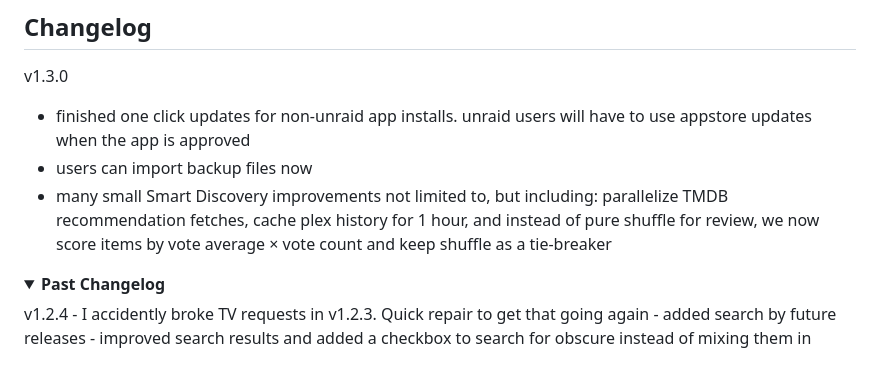
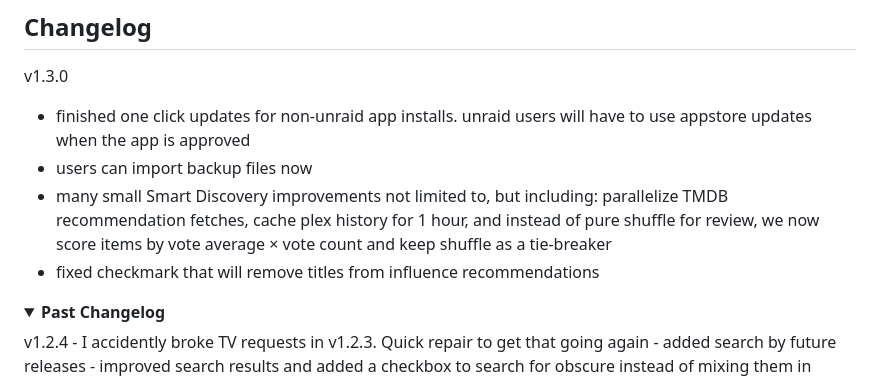
Before and after one commit to softerfish/seekandwatch, a Markdown page: README.md, the part around the change. GitHub-like rendering; folded sections open.

```diff
--- a/README.md
+++ b/README.md
@@ -131,6 +131,7 @@ v1.3.0
 - finished one click updates for non-unraid app installs. unraid users will have to use appstore updates when the app is approved
 - users can import backup files now
 - many small Smart Discovery improvements not limited to, but including: parallelize TMDB recommendation fetches, cache plex history for 1 hour, and instead of pure shuffle for review, we now score items by vote average × vote count and keep shuffle as a tie‑breaker
+- fixed checkmark that will remove titles from influence recommendations
 
 <details>
   <summary><b>Past Changelog</b></summary>
```
